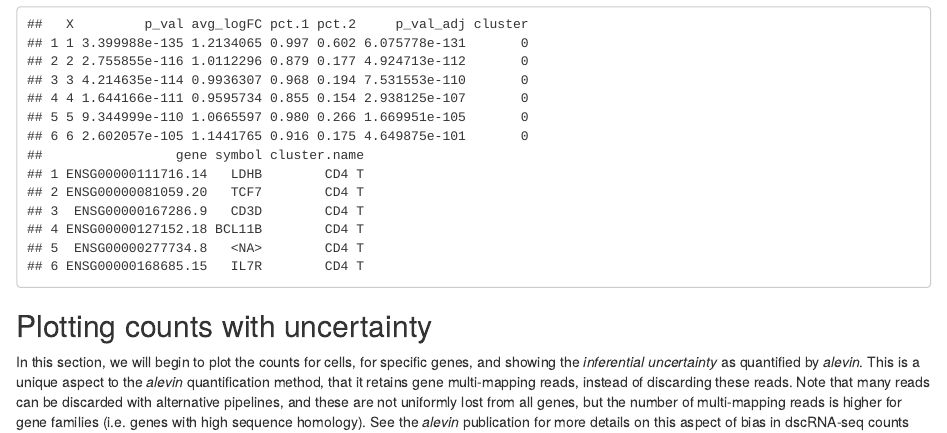
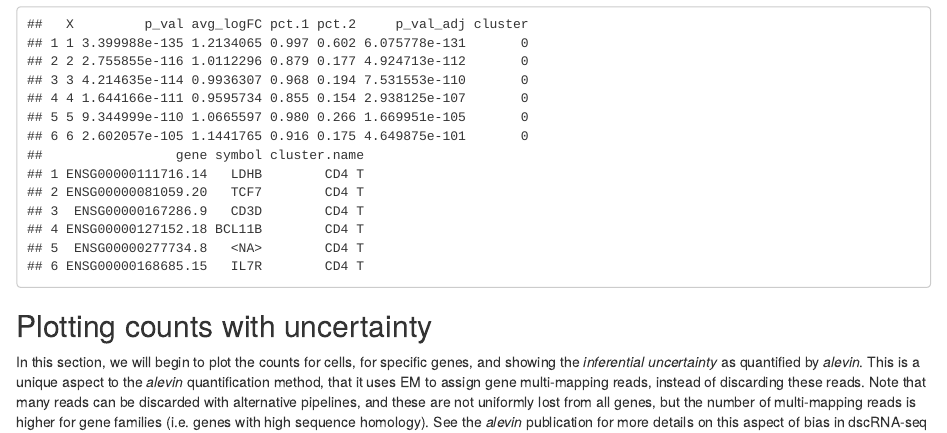
Before and after one commit to mikelove/alevin2bioc, an R Markdown document (vignettes/alevin2bioc.Rmd): the page in a window 1100 px wide, from 5270 px down. Rendered offline with R 4.5, knitr and Pandoc, with nearby package versions; some code elsewhere in the file could not run offline; a font, style sheet, LaTeX package, included part or bibliography that could not be used is replaced or left out.

Commit message:
Update alevin2bioc.Rmd

```diff
--- a/vignettes/alevin2bioc.Rmd
+++ b/vignettes/alevin2bioc.Rmd
@@ -346,7 +346,7 @@ head(top10)
 In this section, we will begin to plot the counts for cells, for
 specific genes, and showing the *inferential uncertainty* as
 quantified by *alevin*. This is a unique aspect to the *alevin*
-quantification method, that it retains gene multi-mapping reads,
+quantification method, that it uses EM to assign gene multi-mapping reads,
 instead of discarding these reads. Note that many reads can be
 discarded with alternative pipelines, and these are not uniformly lost
 from all genes, but the number of multi-mapping reads is higher for
```
